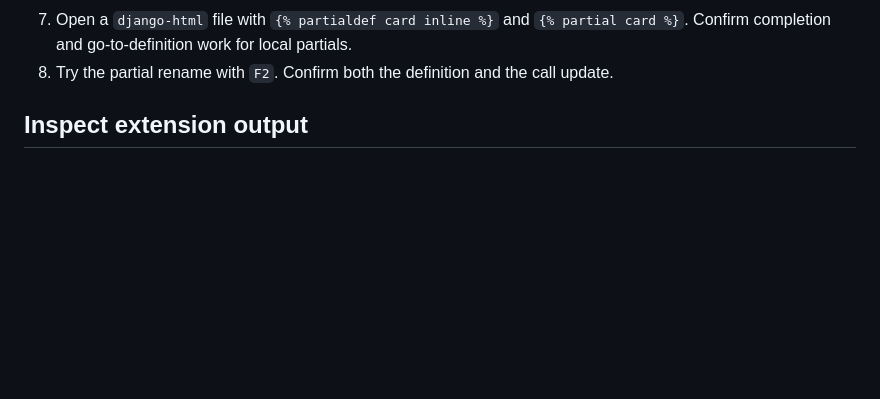
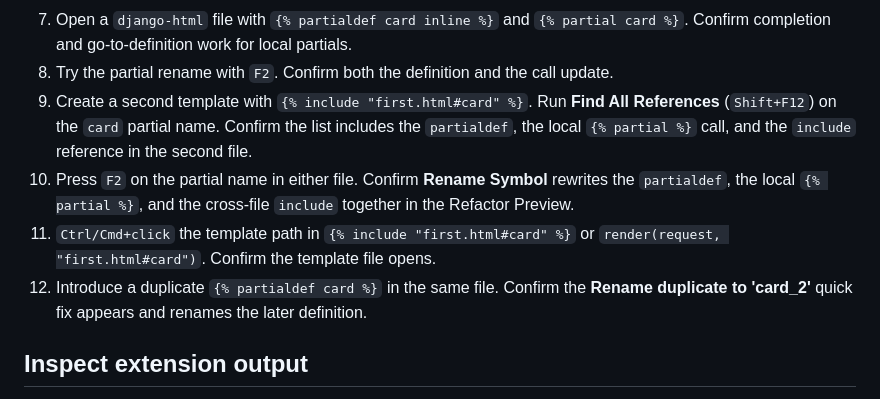
Before and after one commit to difegam/htmx-django-intellisense, a Markdown page: docs/operations/local-extension-testing.md, the part around the change. Drawn GitHub-style; blank space fills up the shorter version.

```diff
--- a/docs/operations/local-extension-testing.md
+++ b/docs/operations/local-extension-testing.md
@@ -96,6 +96,10 @@ Open the `examples/` workspace (or any HTML/Django template project) and run thr
 1. Press `Ctrl/Cmd+.` on the diagnostic. Confirm quick fixes such as "Replace with 'hx-method'" and "Replace with 'data-hx-method'" are offered.
 1. Open a `django-html` file with `{% partialdef card inline %}` and `{% partial card %}`. Confirm completion and go-to-definition work for local partials.
 1. Try the partial rename with `F2`. Confirm both the definition and the call update.
+1. Create a second template with `{% include "first.html#card" %}`. Run **Find All References** (`Shift+F12`) on the `card` partial name. Confirm the list includes the `partialdef`, the local `{% partial %}` call, and the `include` reference in the second file.
+1. Press `F2` on the partial name in either file. Confirm **Rename Symbol** rewrites the `partialdef`, the local `{% partial %}`, and the cross-file `include` together in the Refactor Preview.
+1. `Ctrl/Cmd+click` the template path in `{% include "first.html#card" %}` or `render(request, "first.html#card")`. Confirm the template file opens.
+1. Introduce a duplicate `{% partialdef card %}` in the same file. Confirm the **Rename duplicate to 'card_2'** quick fix appears and renames the later definition.
 
 ## Inspect extension output
 
```
Also changed, not shown: CHANGELOG.md (+4 -0 lines), README.md (+3 -3 lines).
